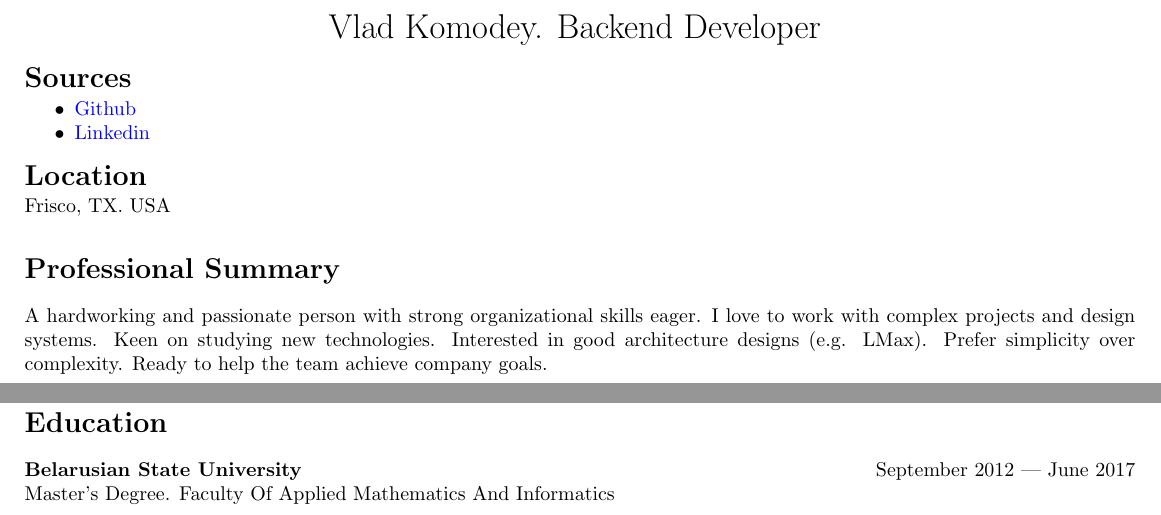
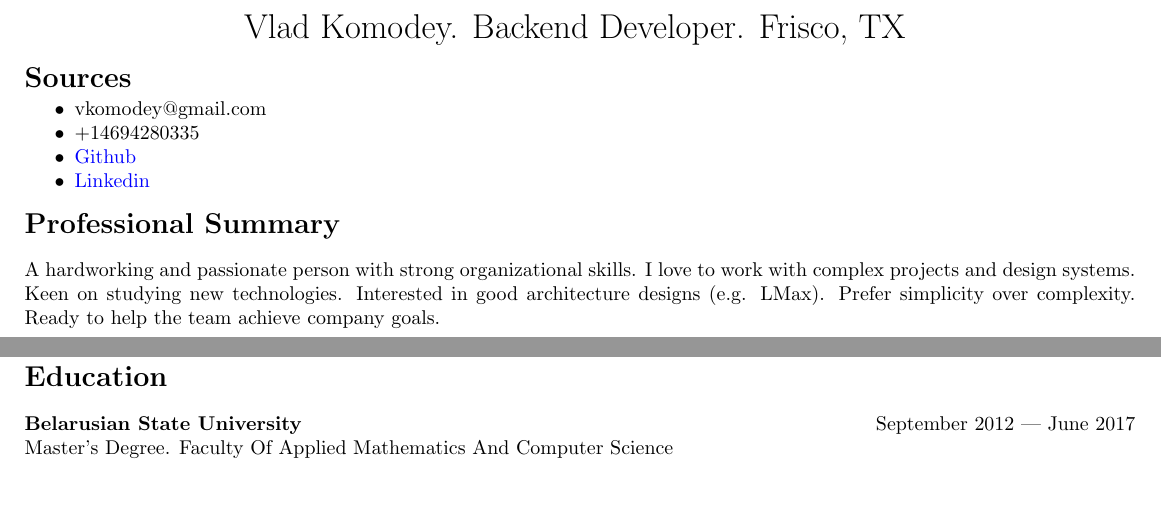
Before and after one commit to vkomodey/CV, a LaTeX document (main.tex): two parts of the page, joined at a grey line, cut so that both start at the same text. Compiled offline with pdfLaTeX.

Commit message:
Add personal information

```diff
--- a/main.tex
+++ b/main.tex
@@ -9,7 +9,7 @@
 
 
 \hypersetup{colorlinks=true, linkcolor=blue, urlcolor=blue}
-\title{Vlad Komodey. Backend Developer \vspace{-3em}}
+\title{Vlad Komodey. Backend Developer. Frisco, TX \vspace{-3em}}
 \author{}
 \date{}
 
@@ -18,16 +18,17 @@
 \thispagestyle{empty}
 \section*{Sources\vspace{-0.5em}}
 \begin{itemize}
+    \item vkomodey@gmail.com
+    \item +14694280335
     \item \href{https://github.com/vkomodey}{Github}
     \item \href{https://www.linkedin.com/in/vladislav-komodey-2b1b4aa0/}{Linkedin}
 \end{itemize}
 
 \vspace{-1em}
-\section*{Location\vspace{-0.5em}} Frisco, TX. USA
 
 \section*{Professional Summary}
 
-A hardworking and passionate person with strong organizational skills eager. I
+A hardworking and passionate person with strong organizational skills. I
 love to work with complex projects and design systems. Keen on studying new
 technologies. Interested in good architecture designs (e.g. LMax). Prefer simplicity over complexity.
 Ready to help the team achieve company goals.
@@ -108,5 +109,5 @@ Ready to help the team achieve company goals.
 \vspace{-1.5em}
 \section*{Education}
 \textbf{Belarusian State University}\hspace*{0pt}\hfill September 2012 | June 2017 \\
-Master's Degree. Faculty Of Applied Mathematics And Informatics
+Master's Degree. Faculty Of Applied Mathematics And Computer Science
 \end{document}
```
Also changed, not shown: main.pdf, 1 other file.
